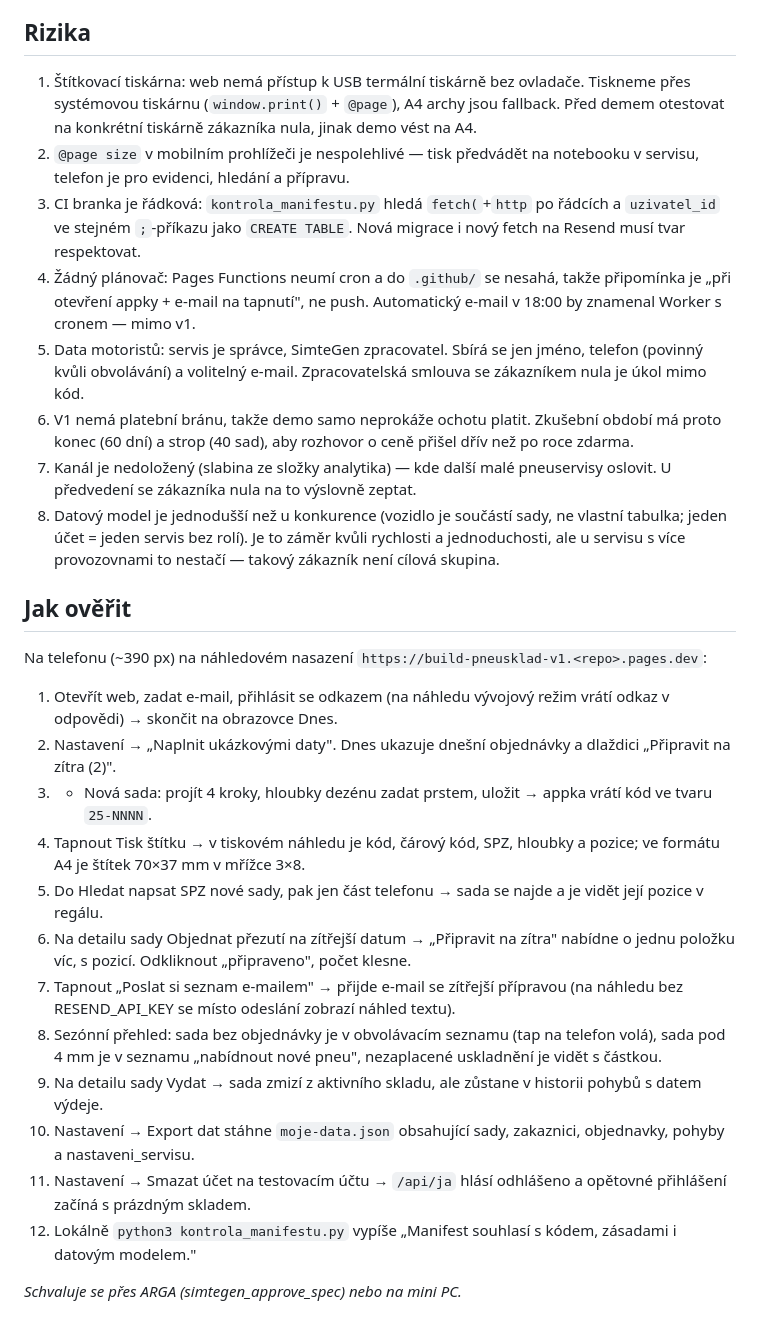
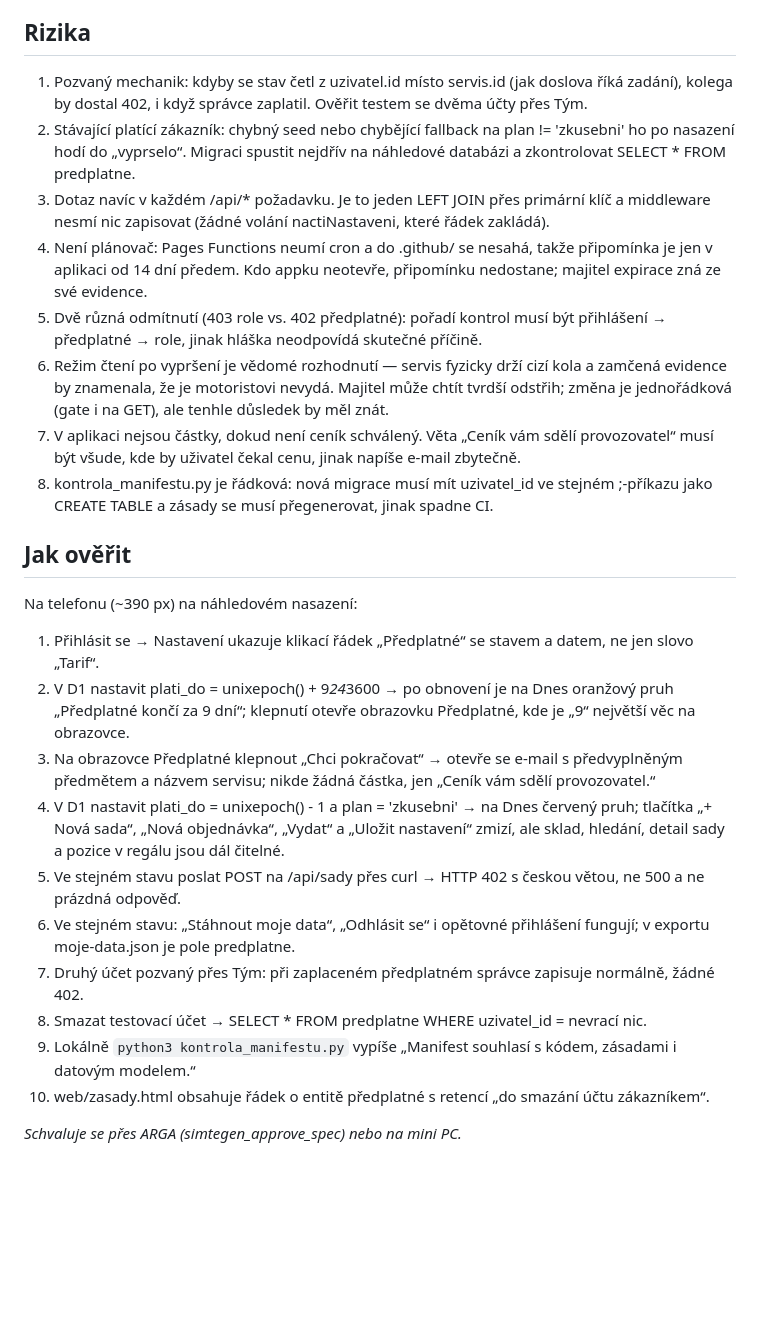
Before and after one commit to simtegen-apps/simtegen-appka-pro-mechaniky-a-servisy-na-uskladn, a Markdown page: SPEC.md, the part around one of its changes. Drawn GitHub-style; blank space fills up the shorter version.

```diff
--- a/SPEC.md
+++ b/SPEC.md
@@ -40,27 +57,25 @@ Platí se za uloženou evidenci, která je jediné místo, kde servis ví, čí
 
 ## Rizika
-1. Štítkovací tiskárna: web nemá přístup k USB termální tiskárně bez ovladače. Tiskneme přes systémovou tiskárnu (`window.print()` + `@page`), A4 archy jsou fallback. Před demem otestovat na konkrétní tiskárně zákazníka nula, jinak demo vést na A4.
-2. `@page size` v mobilním prohlížeči je nespolehlivé — tisk předvádět na notebooku v servisu, telefon je pro evidenci, hledání a přípravu.
-3. CI branka je řádková: `kontrola_manifestu.py` hledá `fetch(`+`http` po řádcích a `uzivatel_id` ve stejném `;`-příkazu jako `CREATE TABLE`. Nová migrace i nový fetch na Resend musí tvar respektovat.
-4. Žádný plánovač: Pages Functions neumí cron a do `.github/` se nesahá, takže připomínka je „při otevření appky + e-mail na tapnutí", ne push. Automatický e-mail v 18:00 by znamenal Worker s cronem — mimo v1.
-5. Data motoristů: servis je správce, SimteGen zpracovatel. Sbírá se jen jméno, telefon (povinný kvůli obvolávání) a volitelný e-mail. Zpracovatelská smlouva se zákazníkem nula je úkol mimo kód.
-6. V1 nemá platební bránu, takže demo samo neprokáže ochotu platit. Zkušební období má proto konec (60 dní) a strop (40 sad), aby rozhovor o ceně přišel dřív než po roce zdarma.
-7. Kanál je nedoložený (slabina ze složky analytika) — kde další malé pneuservisy oslovit. U předvedení se zákazníka nula na to výslovně zeptat.
-8. Datový model je jednodušší než u konkurence (vozidlo je součástí sady, ne vlastní tabulka; jeden účet = jeden servis bez rolí). Je to záměr kvůli rychlosti a jednoduchosti, ale u servisu s více provozovnami to nestačí — takový zákazník není cílová skupina.
+1. Pozvaný mechanik: kdyby se stav četl z uzivatel.id místo servis.id (jak doslova říká zadání), kolega by dostal 402, i když správce zaplatil. Ověřit testem se dvěma účty přes Tým.
+2. Stávající platící zákazník: chybný seed nebo chybějící fallback na plan != 'zkusebni' ho po nasazení hodí do „vyprselo“. Migraci spustit nejdřív na náhledové databázi a zkontrolovat SELECT * FROM predplatne.
+3. Dotaz navíc v každém /api/* požadavku. Je to jeden LEFT JOIN přes primární klíč a middleware nesmí nic zapisovat (žádné volání nactiNastaveni, které řádek zakládá).
+4. Není plánovač: Pages Functions neumí cron a do .github/ se nesahá, takže připomínka je jen v aplikaci od 14 dní předem. Kdo appku neotevře, připomínku nedostane; majitel expirace zná ze své evidence.
+5. Dvě různá odmítnutí (403 role vs. 402 předplatné): pořadí kontrol musí být přihlášení → předplatné → role, jinak hláška neodpovídá skutečné příčině.
+6. Režim čtení po vypršení je vědomé rozhodnutí — servis fyzicky drží cizí kola a zamčená evidence by znamenala, že je motoristovi nevydá. Majitel může chtít tvrdší odstřih; změna je jednořádková (gate i na GET), ale tenhle důsledek by měl znát.
+7. V aplikaci nejsou částky, dokud není ceník schválený. Věta „Ceník vám sdělí provozovatel“ musí být všude, kde by uživatel čekal cenu, jinak napíše e-mail zbytečně.
+8. kontrola_manifestu.py je řádková: nová migrace musí mít uzivatel_id ve stejném ;-příkazu jako CREATE TABLE a zásady se musí přegenerovat, jinak spadne CI.
 
 ## Jak ověřit
-Na telefonu (~390 px) na náhledovém nasazení `https://build-pneusklad-v1.<repo>.pages.dev`:
-1. Otevřít web, zadat e-mail, přihlásit se odkazem (na náhledu vývojový režim vrátí odkaz v odpovědi) → skončit na obrazovce Dnes.
-2. Nastavení → „Naplnit ukázkovými daty". Dnes ukazuje dnešní objednávky a dlaždici „Připravit na zítra (2)".
-3. + Nová sada: projít 4 kroky, hloubky dezénu zadat prstem, uložit → appka vrátí kód ve tvaru `25-NNNN`.
-4. Tapnout Tisk štítku → v tiskovém náhledu je kód, čárový kód, SPZ, hloubky a pozice; ve formátu A4 je štítek 70×37 mm v mřížce 3×8.
-5. Do Hledat napsat SPZ nové sady, pak jen část telefonu → sada se najde a je vidět její pozice v regálu.
-6. Na detailu sady Objednat přezutí na zítřejší datum → „Připravit na zítra" nabídne o jednu položku víc, s pozicí. Odkliknout „připraveno", počet klesne.
-7. Tapnout „Poslat si seznam e-mailem" → přijde e-mail se zítřejší přípravou (na náhledu bez RESEND_API_KEY se místo odeslání zobrazí náhled textu).
-8. Sezónní přehled: sada bez objednávky je v obvolávacím seznamu (tap na telefon volá), sada pod 4 mm je v seznamu „nabídnout nové pneu", nezaplacené uskladnění je vidět s částkou.
-9. Na detailu sady Vydat → sada zmizí z aktivního skladu, ale zůstane v historii pohybů s datem výdeje.
-10. Nastavení → Export dat stáhne `moje-data.json` obsahující sady, zakaznici, objednavky, pohyby a nastaveni_servisu.
-11. Nastavení → Smazat účet na testovacím účtu → `/api/ja` hlásí odhlášeno a opětovné přihlášení začíná s prázdným skladem.
-12. Lokálně `python3 kontrola_manifestu.py` vypíše „Manifest souhlasí s kódem, zásadami i datovým modelem."
+Na telefonu (~390 px) na náhledovém nasazení:
+1. Přihlásit se → Nastavení ukazuje klikací řádek „Předplatné“ se stavem a datem, ne jen slovo „Tarif“.
+2. V D1 nastavit plati_do = unixepoch() + 9*24*3600 → po obnovení je na Dnes oranžový pruh „Předplatné končí za 9 dní“; klepnutí otevře obrazovku Předplatné, kde je „9“ největší věc na obrazovce.
+3. Na obrazovce Předplatné klepnout „Chci pokračovat“ → otevře se e-mail s předvyplněným předmětem a názvem servisu; nikde žádná částka, jen „Ceník vám sdělí provozovatel.“
+4. V D1 nastavit plati_do = unixepoch() - 1 a plan = 'zkusebni' → na Dnes červený pruh; tlačítka „+ Nová sada“, „Nová objednávka“, „Vydat“ a „Uložit nastavení“ zmizí, ale sklad, hledání, detail sady a pozice v regálu jsou dál čitelné.
+5. Ve stejném stavu poslat POST na /api/sady přes curl → HTTP 402 s českou větou, ne 500 a ne prázdná odpověď.
+6. Ve stejném stavu: „Stáhnout moje data“, „Odhlásit se“ i opětovné přihlášení fungují; v exportu moje-data.json je pole predplatne.
+7. Druhý účet pozvaný přes Tým: při zaplaceném předplatném správce zapisuje normálně, žádné 402.
+8. Smazat testovací účet → SELECT * FROM predplatne WHERE uzivatel_id = <id> nevrací nic.
+9. Lokálně `python3 kontrola_manifestu.py` vypíše „Manifest souhlasí s kódem, zásadami i datovým modelem.“
+10. web/zasady.html obsahuje řádek o entitě předplatné s retencí „do smazání účtu zákazníkem“.
 
 _Schvaluje se přes ARGA (simtegen_approve_spec) nebo na mini PC._
```
Also changed, not shown: other parts of SPEC.md (+42 -25 lines).
